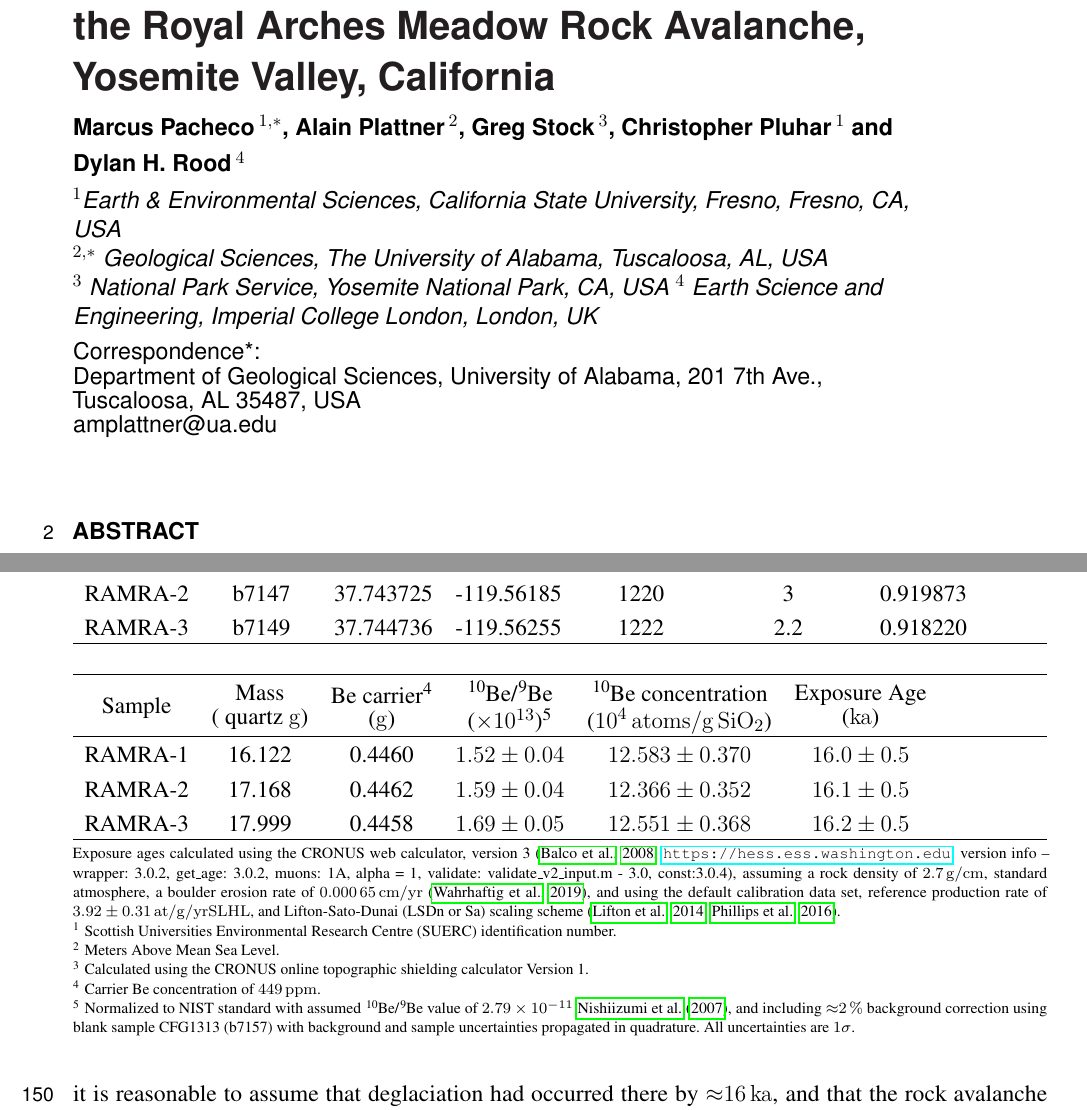
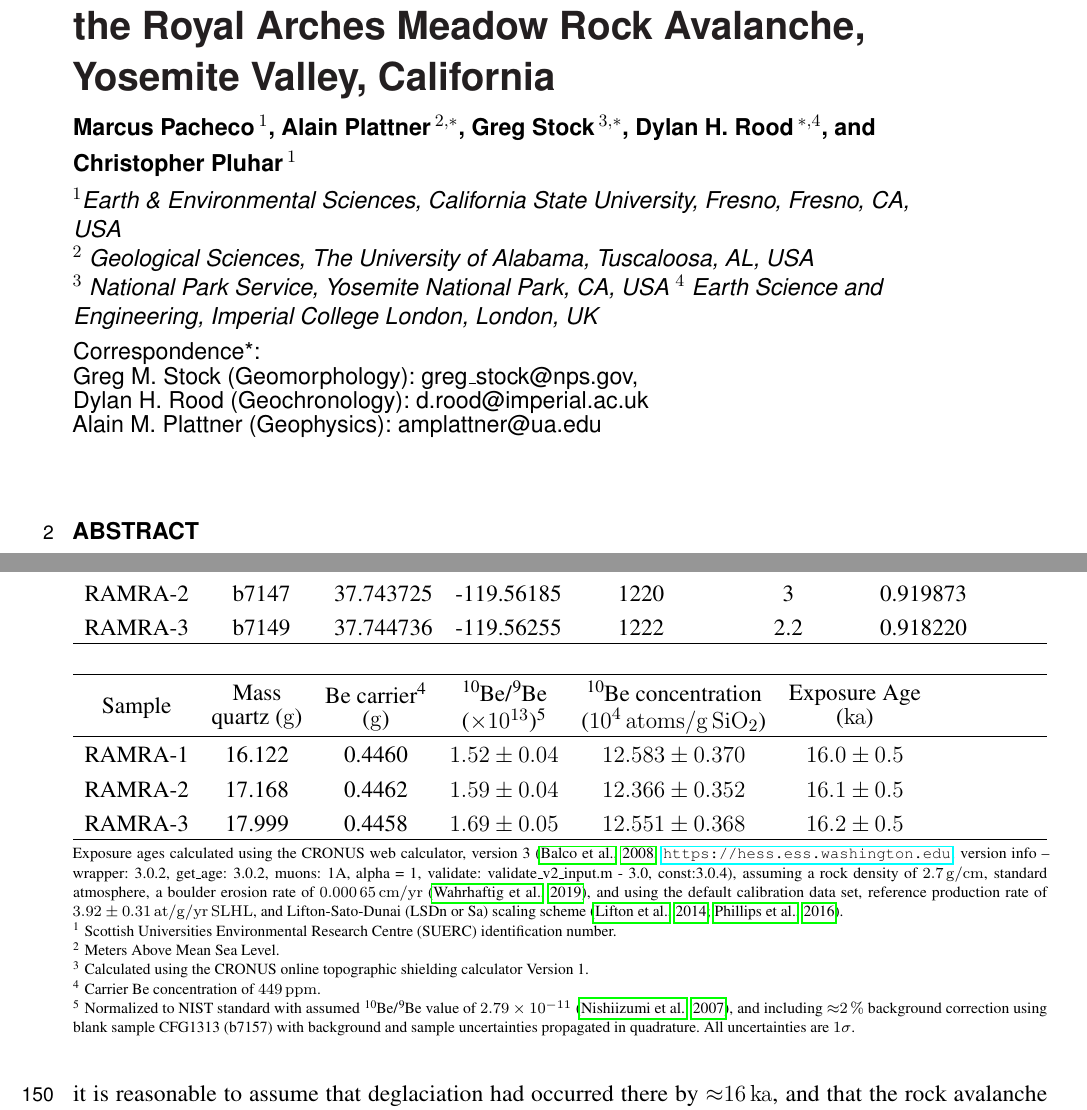
Before and after one commit to mvpacheco90/Yosemite, a LaTeX document (003-RAMRA_Paper.tex): two parts of pages 1 and 5 of 18, joined at a grey line, cut so that both start at the same text. Compiled offline with pdfLaTeX.

Commit message:
needs more work

```diff
--- a/003-RAMRA_Paper.tex
+++ b/003-RAMRA_Paper.tex
@@ -44,20 +44,20 @@
 
 \def\keyFont{\fontsize{8}{11}\helveticabold }
 \def\firstAuthorLast{Pacheco {et~al.}} %use et al only if is more than 1 author
-\def\Authors{Marcus Pacheco\,$^{1,*}$, Alain Plattner\,$^{2}$, Greg Stock\,$^{3}$, Christopher Pluhar\,$^{1}$ and Dylan H. Rood\,$^{4}$}
+\def\Authors{Marcus Pacheco\,$^{1}$, Alain Plattner\,$^{2,*}$, Greg Stock\,$^{3,*}$, Dylan H. Rood\,$^{*,4}$, and Christopher Pluhar\,$^{1}$}
 % Affiliations should be keyed to the author's name with superscript numbers and be listed as follows: Laboratory, Institute, Department, Organization, City, State abbreviation (USA, Canada, Australia), and Country (without detailed address information such as city zip codes or street names).
 % If one of the authors has a change of address, list the new address below the correspondence details using a superscript symbol and use the same symbol to indicate the author in the author list.
 \def\Address
  {$^{1}$Earth \& Environmental Sciences, California State University, Fresno, Fresno, CA, USA \\
-  $^{2,*}$ Geological Sciences, The University of Alabama, Tuscaloosa, AL, USA\\
+  $^{2}$ Geological Sciences, The University of Alabama, Tuscaloosa, AL, USA\\
   $^{3}$ National Park Service, Yosemite National Park, CA, USA
   $^{4}$ Earth Science and Engineering, Imperial College London, London, UK }
 % The Corresponding Author should be marked with an asterisk
 % Provide the exact contact address (this time including street name and city zip code) and email of the corresponding author
-\def\corrAuthor{Department of Geological Sciences, University of Alabama, 201 7th Ave., Tuscaloosa, AL 35487, USA}
+%\def\corrAuthor{Department of Geological Sciences, University of Alabama, 201 7th Ave., Tuscaloosa, AL 35487, USA}
 
-\def\corrEmail{amplattner@ua.edu}
-
+\def\corrAuthor{Greg M.~Stock (Geomorphology): greg\_stock@nps.gov, \\Dylan H.~Rood (Geochronology): d.rood@imperial.ac.uk}
+\def\corrEmail{Alain M.~Plattner (Geophysics): amplattner@ua.edu}
 
 
 
@@ -213,7 +213,7 @@ Results from the three samples are nearly identical (Table~\ref{age}), yielding
     \footnotesize
   \item[]
     \hspace*{-0.2cm}
-    Exposure ages calculated using the CRONUS web calculator, version~3 \citep[][\url{https://hess.ess.washington.edu}; version info -- wrapper: 3.0.2, get\_age: 3.0.2, muons: 1A, alpha = 1, validate: validate\_v2\_input.m - 3.0, const:3.0.4]{Balco+2008}, assuming a rock density of \SI{2.7}{g \per cm}, standard atmosphere, a boulder erosion rate of \SI{0.00065}{cm\per yr} \citep{wahrhaftig2019extent}, and using the default calibration data set, reference production rate of \SI{3.92 \pm 0.31}{at\per g \per yr SLHL}, and Lifton-Sato-Dunai (LSDn or Sa) scaling scheme \citep{lifton2014scaling,phillips2016cronus}.
+    Exposure ages calculated using the CRONUS web calculator, version~3 \citep[][\url{https://hess.ess.washington.edu}; version info -- wrapper: 3.0.2, get\_age: 3.0.2, muons: 1A, alpha = 1, validate: validate\_v2\_input.m - 3.0, const:3.0.4]{Balco+2008}, assuming a rock density of \SI{2.7}{g \per cm}, standard atmosphere, a boulder erosion rate of \SI{0.00065}{cm\per yr} \citep{wahrhaftig2019extent}, and using the default calibration data set, reference production rate of \SI{3.92 \pm 0.31}{at\per g \per yr \, SLHL}, and Lifton-Sato-Dunai (LSDn or Sa) scaling scheme \citep{lifton2014scaling,phillips2016cronus}.
   \item[1]
     Scottish Universities Environmental Research Centre (SUERC) identification number.
   \item[2]
@@ -223,7 +223,7 @@ Results from the three samples are nearly identical (Table~\ref{age}), yielding
   \item[4]
     Carrier \ce{Be} concentration of \SI{449}{ppm}.
   \item[5]
-    Normalized to NIST standard with assumed \ce{^{10}Be}/\ce{^{9}Be} value of \num{2.79e-11} \cite{Nishiizumi+2007}, and including \SI{\approx 2}{\%} background correction using blank sample CFG1313 (b7157) with background and sample uncertainties propagated in quadrature. All uncertainties are~$1\sigma$.
+    Normalized to NIST standard with assumed \ce{^{10}Be}/\ce{^{9}Be} value of \num{2.79e-11} \citep{Nishiizumi+2007}, and including \SI{\approx 2}{\%} background correction using blank sample CFG1313 (b7157) with background and sample uncertainties propagated in quadrature. All uncertainties are~$1\sigma$.
   \end{tablenotes}
 \end{threeparttable}
 \end{table*}
```
Also changed, not shown: ContributionToField.txt (added, +3 -0 lines), 003-RAMRA_Paper.tex (2 more changed lines).
